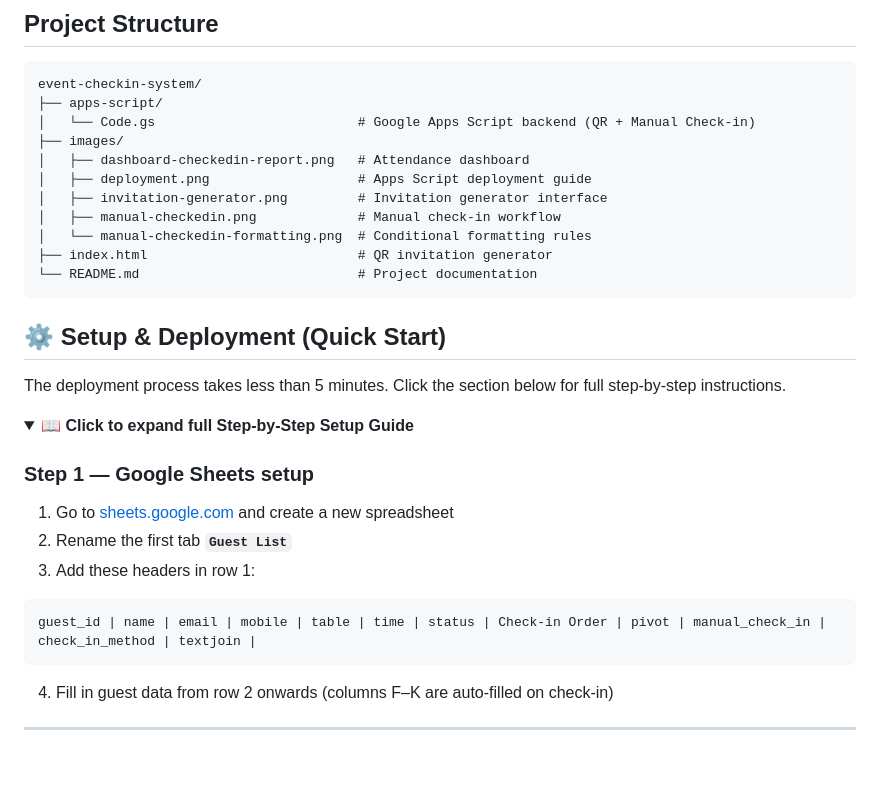
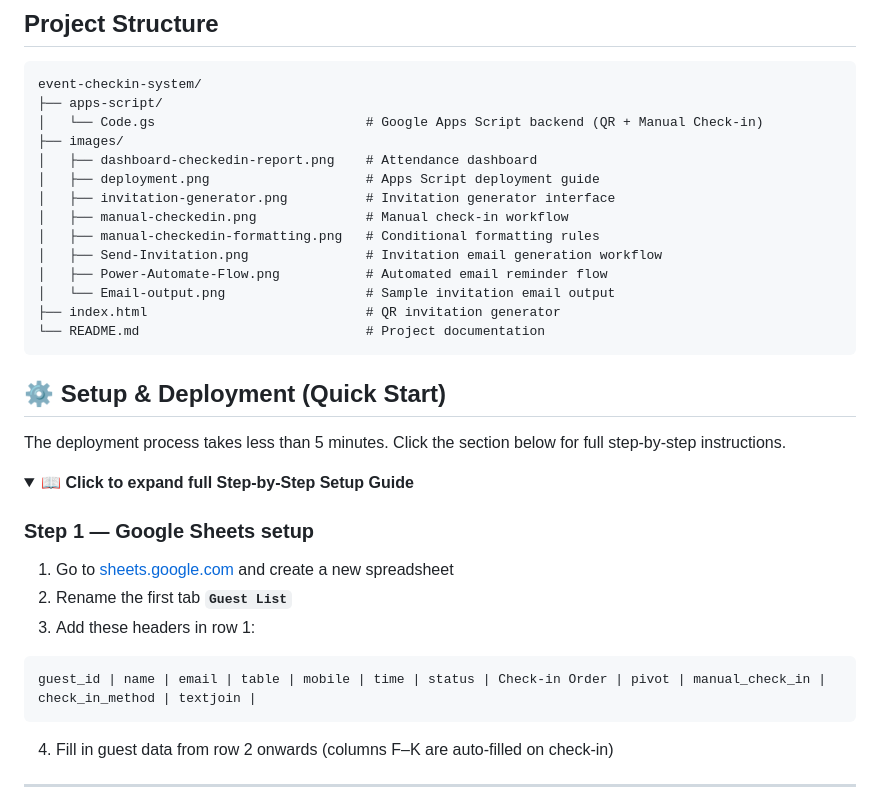
Before and after one commit to ericattw/event-checkin-system, a Markdown page: README.md, the part around one of its changes. GitHub-like rendering; folded sections open; blank space fills up the shorter version.

````diff
--- a/README.md
+++ b/README.md
@@ -158,16 +158,20 @@ The dashboard updates automatically as guests arrive, providing organisers with
 ```text
 event-checkin-system/
 ├── apps-script/
-│   └── Code.gs                          # Google Apps Script backend (QR + Manual Check-in)
+│   └── Code.gs                           # Google Apps Script backend (QR + Manual Check-in)
 ├── images/
-│   ├── dashboard-checkedin-report.png   # Attendance dashboard
-│   ├── deployment.png                   # Apps Script deployment guide
-│   ├── invitation-generator.png         # Invitation generator interface
-│   ├── manual-checkedin.png             # Manual check-in workflow
-│   └── manual-checkedin-formatting.png  # Conditional formatting rules
-├── index.html                           # QR invitation generator
-└── README.md                            # Project documentation
+│   ├── dashboard-checkedin-report.png    # Attendance dashboard
+│   ├── deployment.png                    # Apps Script deployment guide
+│   ├── invitation-generator.png          # Invitation generator interface
+│   ├── manual-checkedin.png              # Manual check-in workflow
+│   ├── manual-checkedin-formatting.png   # Conditional formatting rules
+│   ├── Send-Invitation.png               # Invitation email generation workflow
+│   ├── Power-Automate-Flow.png           # Automated email reminder flow
+│   └── Email-output.png                  # Sample invitation email output
+├── index.html                            # QR invitation generator
+└── README.md                             # Project documentation
 ```
+
 ## ⚙️ Setup & Deployment (Quick Start)
 
 The deployment process takes less than 5 minutes. Click the section below for full step-by-step instructions.
@@ -182,7 +186,7 @@ The deployment process takes less than 5 minutes. Click the section below for fu
 3. Add these headers in row 1:
 
 ```
-guest_id | name | email | mobile | table | time | status | Check-in Order | pivot | manual_check_in | check_in_method | textjoin |
+guest_id | name | email | table | mobile | time | status | Check-in Order | pivot | manual_check_in | check_in_method | textjoin |
 ```
 
 4. Fill in guest data from row 2 onwards (columns F–K are auto-filled on check-in)
````
Also changed, not shown: other parts of README.md (+8 -3 lines).
